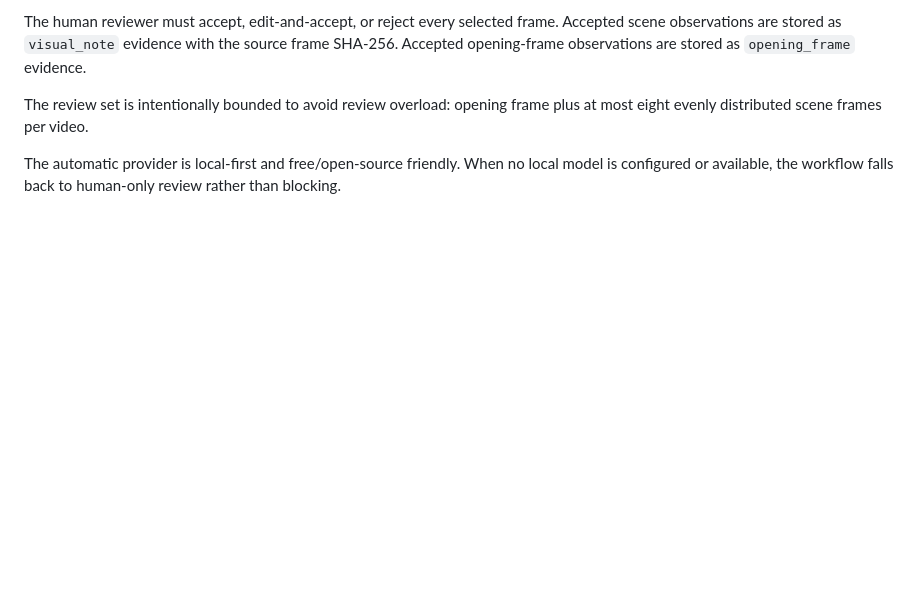
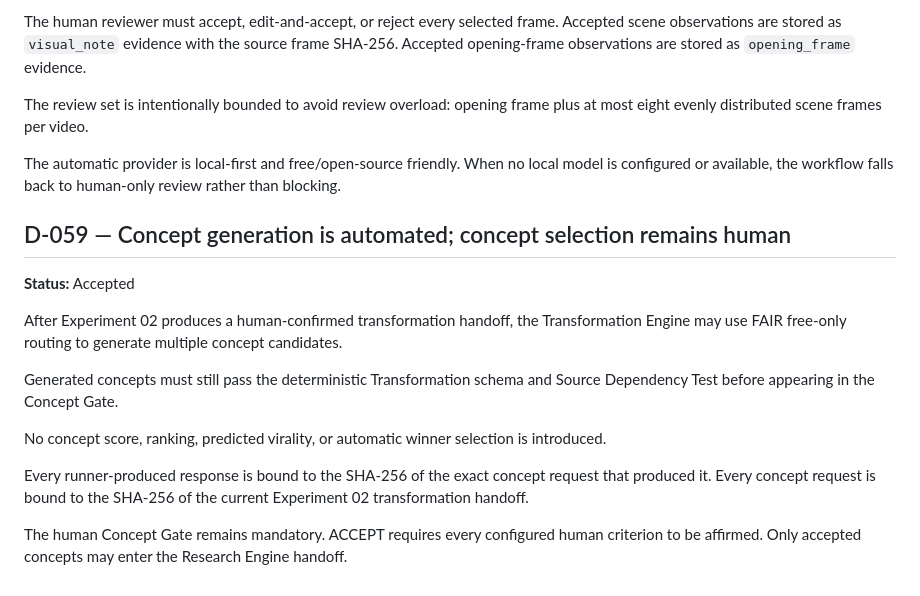
Before and after one commit to Rasatabula1971/Youtube-Production, a Markdown page: DECISIONS.md, the part around the change. GitHub-like rendering; blank space fills up the shorter version.

Commit message:
Record automated generation and human concept selection boundary

```diff
--- a/DECISIONS.md
+++ b/DECISIONS.md
@@ -850,3 +850,26 @@ plus at most eight evenly distributed scene frames per video.
 The automatic provider is local-first and free/open-source friendly. When no
 local model is configured or available, the workflow falls back to human-only
 review rather than blocking.
+
+
+## D-059 — Concept generation is automated; concept selection remains human
+
+**Status:** Accepted
+
+After Experiment 02 produces a human-confirmed transformation handoff, the
+Transformation Engine may use FAIR free-only routing to generate multiple
+concept candidates.
+
+Generated concepts must still pass the deterministic Transformation schema and
+Source Dependency Test before appearing in the Concept Gate.
+
+No concept score, ranking, predicted virality, or automatic winner selection is
+introduced.
+
+Every runner-produced response is bound to the SHA-256 of the exact concept
+request that produced it. Every concept request is bound to the SHA-256 of the
+current Experiment 02 transformation handoff.
+
+The human Concept Gate remains mandatory. ACCEPT requires every configured
+human criterion to be affirmed. Only accepted concepts may enter the Research
+Engine handoff.
```
